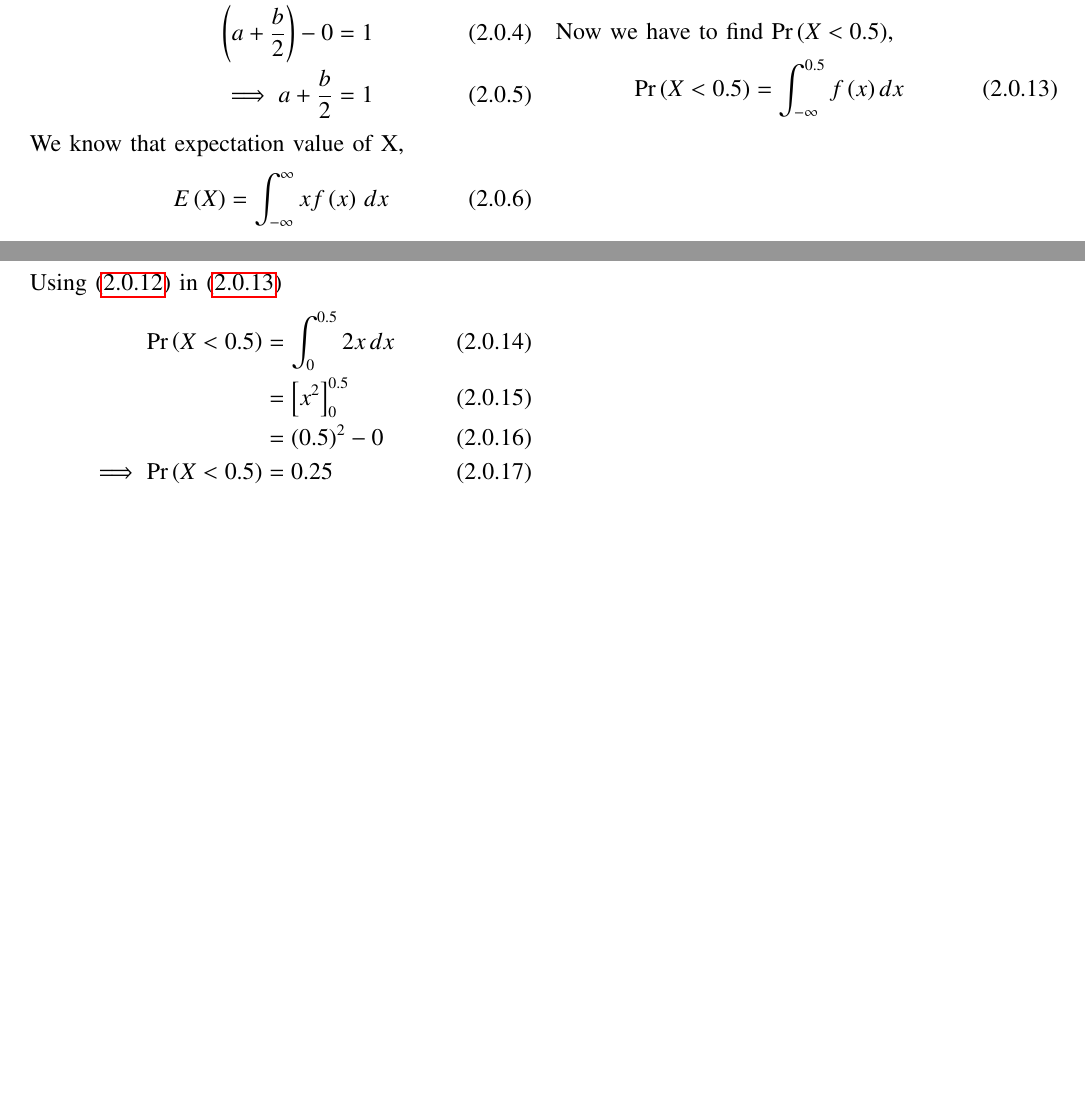
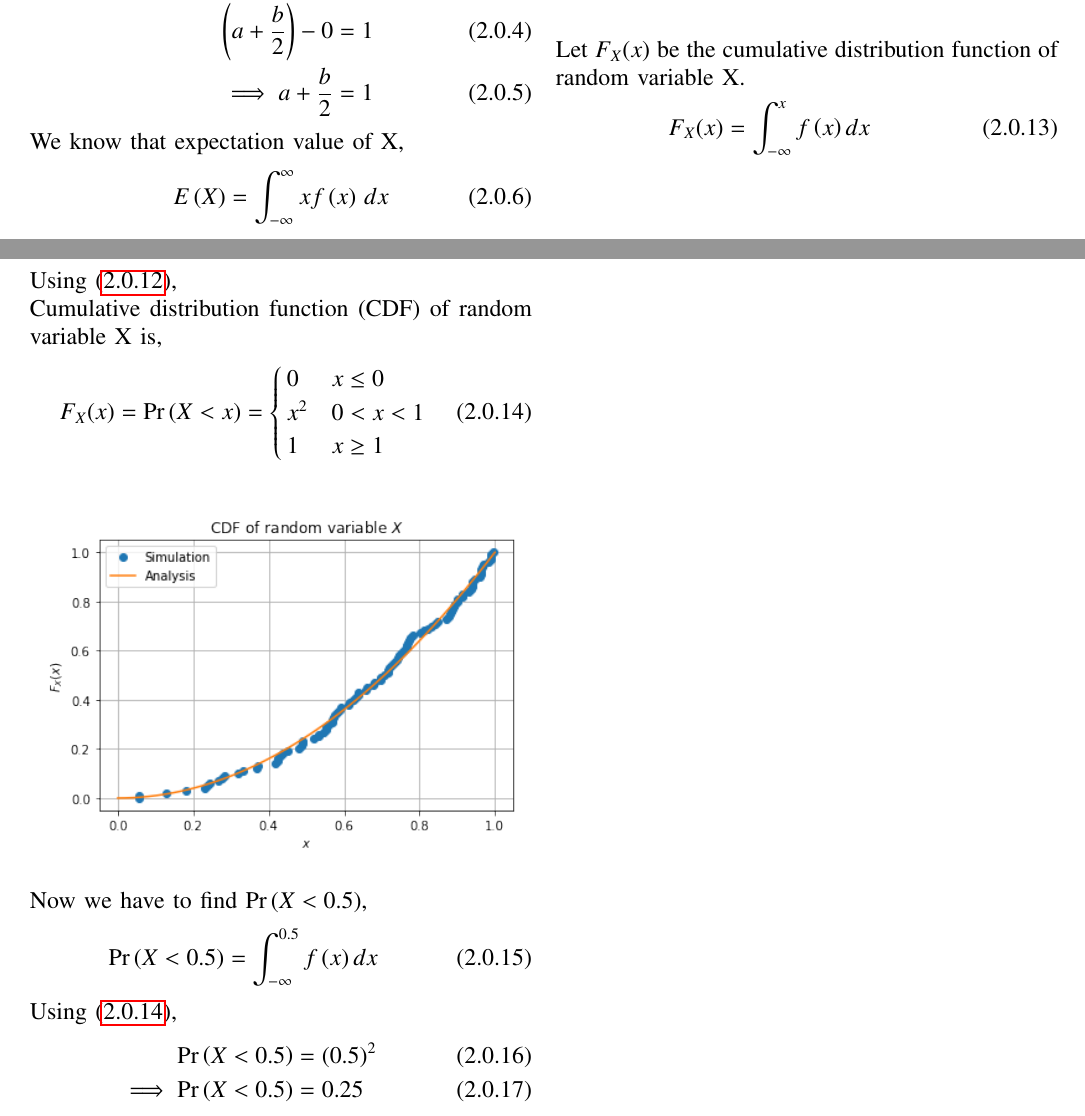
Before and after one commit to adhvik24/AI1103-PROBABILITY-AND-RANDOM-VARIABLES, a LaTeX problem sheet (ASSIGNMENT 2/AI1103_Assignment2.tex): two parts of pages 1 and 2 of 2, joined at a grey line, cut so that both start at the same text, the shorter picture padded with empty space. Compiled offline with pdfLaTeX.

Commit message:
Update AI1103_Assignment2.tex

```diff
--- a/ASSIGNMENT 2/AI1103_Assignment2.tex
+++ b/ASSIGNMENT 2/AI1103_Assignment2.tex
@@ -188,20 +188,37 @@ Using values of $a$ and $b$ in \eqref{a}, we get
 \end{align}
 \begin{figure}[htp]
     \centering
-    \includegraphics[width=8cm]{assign2.png}
+    \includegraphics[width=8.5cm]{assign2.png}
 \end{figure}
 
-Now we have to find \pr{X<0.5},
+Let $F_X(x)$ be the cumulative distribution function of random variable X.
 \begin{align}
-\pr{X<0.5} = \int_{-\infty}^{0.5}{\fn{x}}\,dx\label{g}
+    F_X(x)=\int_{-\infty}^x \fn{x} dx
 \end{align}
-Using \eqref{f} in \eqref{g}
+\newpage Using \eqref{f},
+\\Cumulative distribution function (CDF) of random variable X is,
 \begin{align}
-    \pr{X<0.5} &= \int_{0}^{0.5}{2x}\,dx\\
-    &= \left[x^2\right]_0^{0.5}\\
-    &= (0.5)^2-0\\
-  \implies  \pr{X<0.5} &= 0.25
+F_X(x)= \pr{X<x}
+=
+\begin{cases}
+0 & x\leq0\\
+x^2 & 0<x<1
+\\
+1 & x\geq1\label{g}\\
+\end{cases}
+\end{align}
+\begin{figure}[htp]
+    \centering
+    \includegraphics[width=8.5cm]{assign2_1.png}
+\end{figure}
+\\Now we have to find \pr{X<0.5},
+\begin{align}
+\pr{X<0.5} = \int_{-\infty}^{0.5}{\fn{x}}\,dx\label{h}
+\end{align}
+Using  \eqref{g},
+\begin{align}
+    \pr{X<0.5} &= (0.5)^2\\
+  \implies \pr{X<0.5} &= 0.25
 \end{align}
 
-
 \end{document}
```
